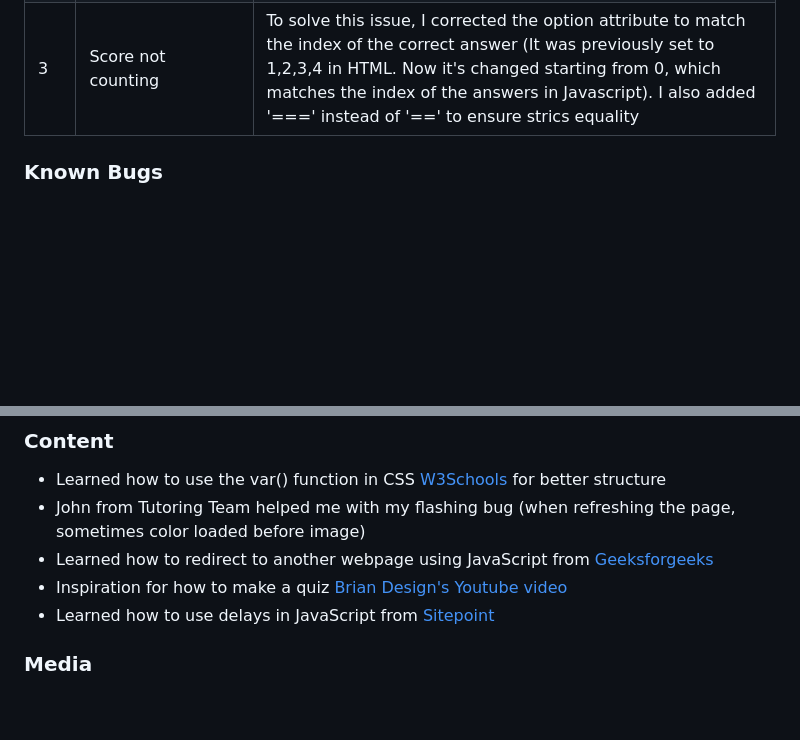
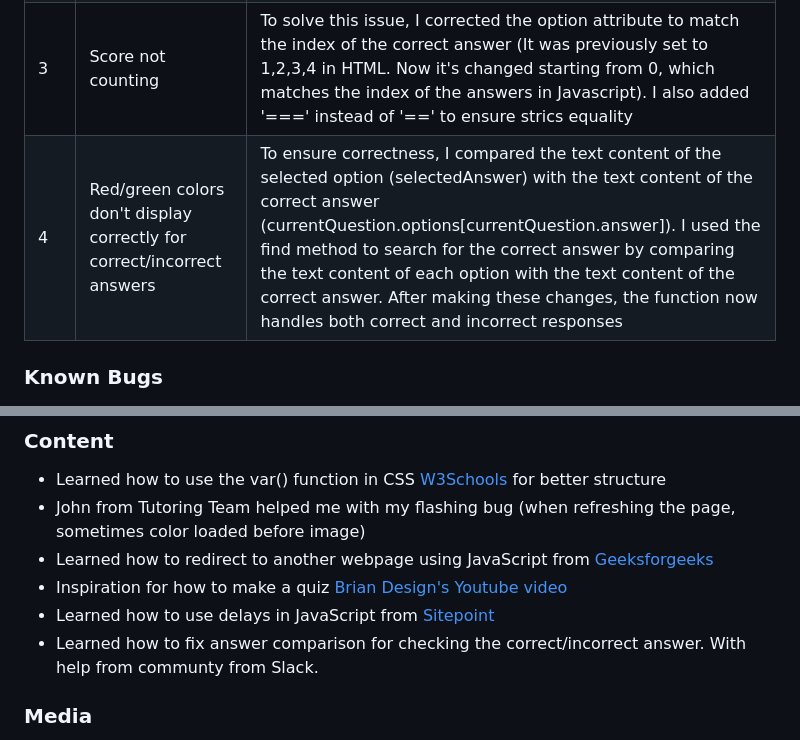
Before and after one commit to Alisha98A/Food-Quiz, a Markdown page: README.md, 2 parts joined by grey strips. GitHub-like rendering; blank space fills up the shorter version.

Commit message:
Document bug on colors for answer options

```diff
--- a/README.md
+++ b/README.md
@@ -216,6 +216,7 @@ Please refer to the file [TESTING.md](TESTING.md) for all tests performed.
 | 1 | Flashing occurs when refreshing the page (once in a while) | Tried to prevent it by using JavaScript and the 'onload' event of the image to trigger actions once the image is fully loaded. However, with help from John on tutoring team. We agreed on changing fallback color to be more white/grey would be the easiest option, as the flashing won't be so obvious. |
 | 2 | Answer buttons (for the quiz) don't function correctly | Forgot to add closing div for game, after adding it. Everything worked fine|
 | 3 | Score not counting | To solve this issue, I corrected the option attribute to match the index of the correct answer (It was previously set to 1,2,3,4 in HTML. Now it's changed starting from 0, which matches the index of the answers in Javascript). I also added '===' instead of '==' to ensure strics equality |
+| 4 | Red/green colors don't display correctly for correct/incorrect answers | To ensure correctness, I compared the text content of the selected option (selectedAnswer) with the text content of the correct answer (currentQuestion.options[currentQuestion.answer]). I used the find method to search for the correct answer by comparing the text content of each option with the text content of the correct answer. After making these changes, the function now handles both correct and incorrect responses|
 
 ### Known Bugs
 
@@ -242,6 +243,7 @@ We welcome contributions from fellow food enthusiasts and developers who share o
   - Learned how to redirect to another webpage using JavaScript from [Geeksforgeeks](https://www.geeksforgeeks.org/how-to-redirect-to-another-webpage-using-javascript/)
   - Inspiration for how to make a quiz [Brian Design's Youtube video](https://www.youtube.com/watch?v=f4fB9Xg2JEY)
   - Learned how to use delays in JavaScript from [Sitepoint](https://www.sitepoint.com/delay-sleep-pause-wait/)
+  - Learned how to fix answer comparison for checking the correct/incorrect answer. With help from communty from Slack.
 
 ### Media
   -  Learned how to make a image background responsive from [Cem Eygi Media's Youtube video](https://www.youtube.com/watch?v=vimZLEd702Y)
```
